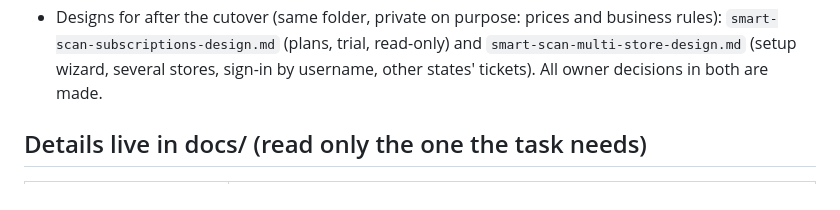
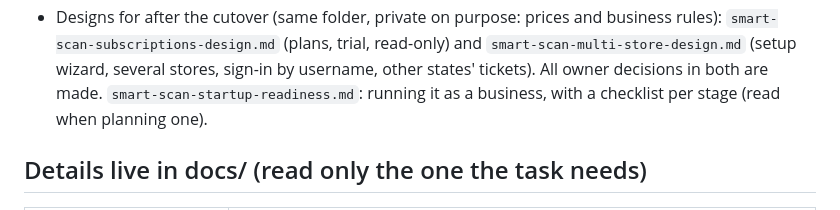
Before and after one commit to Iyadshaheen90/smart-scan, a Markdown page: CLAUDE.md, the part around the change. GitHub-like rendering.

Commit message:
CLAUDE.md: point to the startup readiness plan
Co-Authored-By: Claude Opus 5.5 <noreply@anthropic.com>

```diff
--- a/CLAUDE.md
+++ b/CLAUDE.md
@@ -14,6 +14,7 @@ The production database (`smart-scan-prod`) is set up and holds an imported copy
 - Designs for after the cutover (same folder, private on purpose: prices and business rules):
   `smart-scan-subscriptions-design.md` (plans, trial, read-only) and `smart-scan-multi-store-design.md` (setup wizard,
   several stores, sign-in by username, other states' tickets). All owner decisions in both are made.
+  `smart-scan-startup-readiness.md`: running it as a business, with a checklist per stage (read when planning one).
 
 ## Details live in docs/ (read only the one the task needs)
 
```
